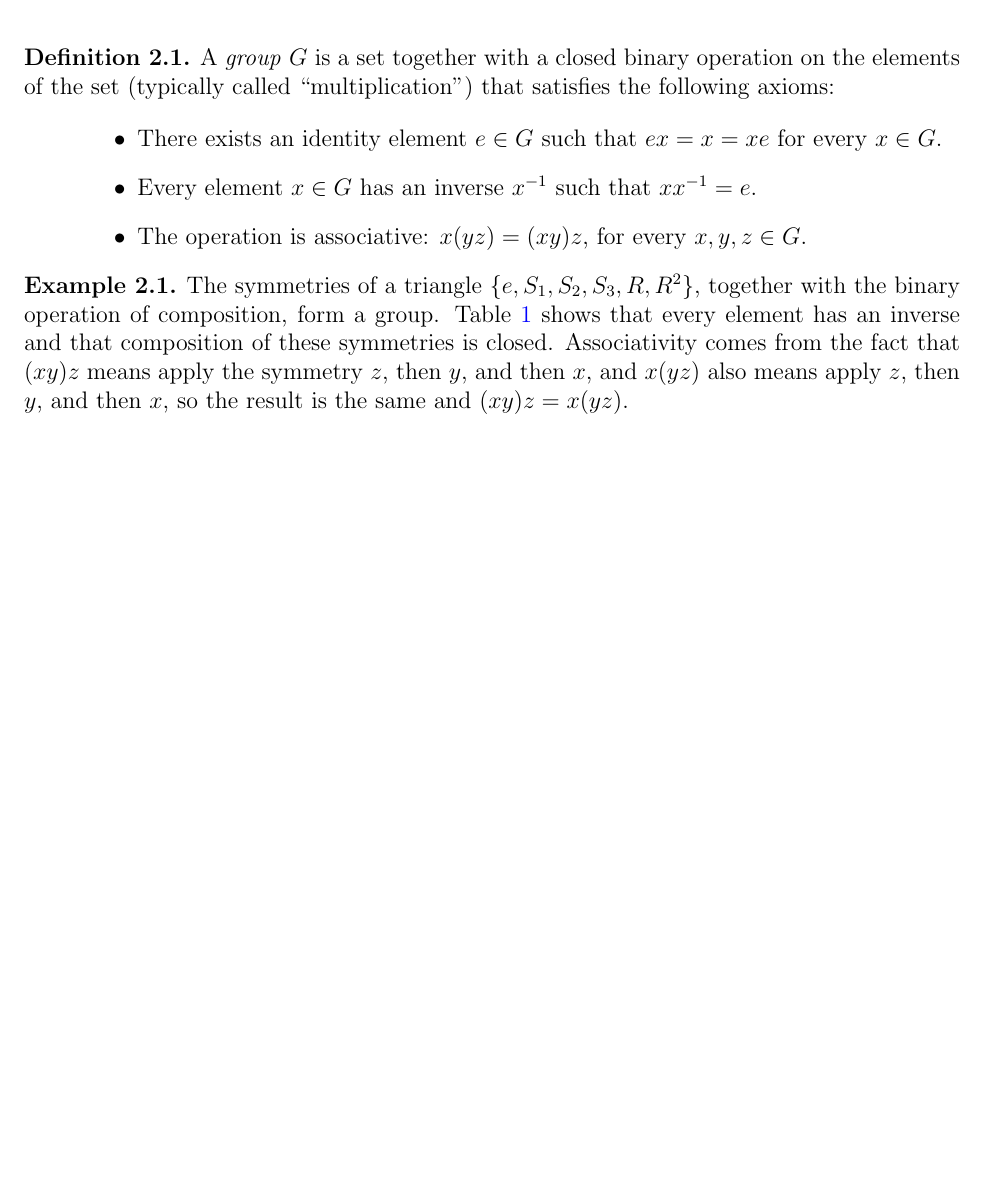
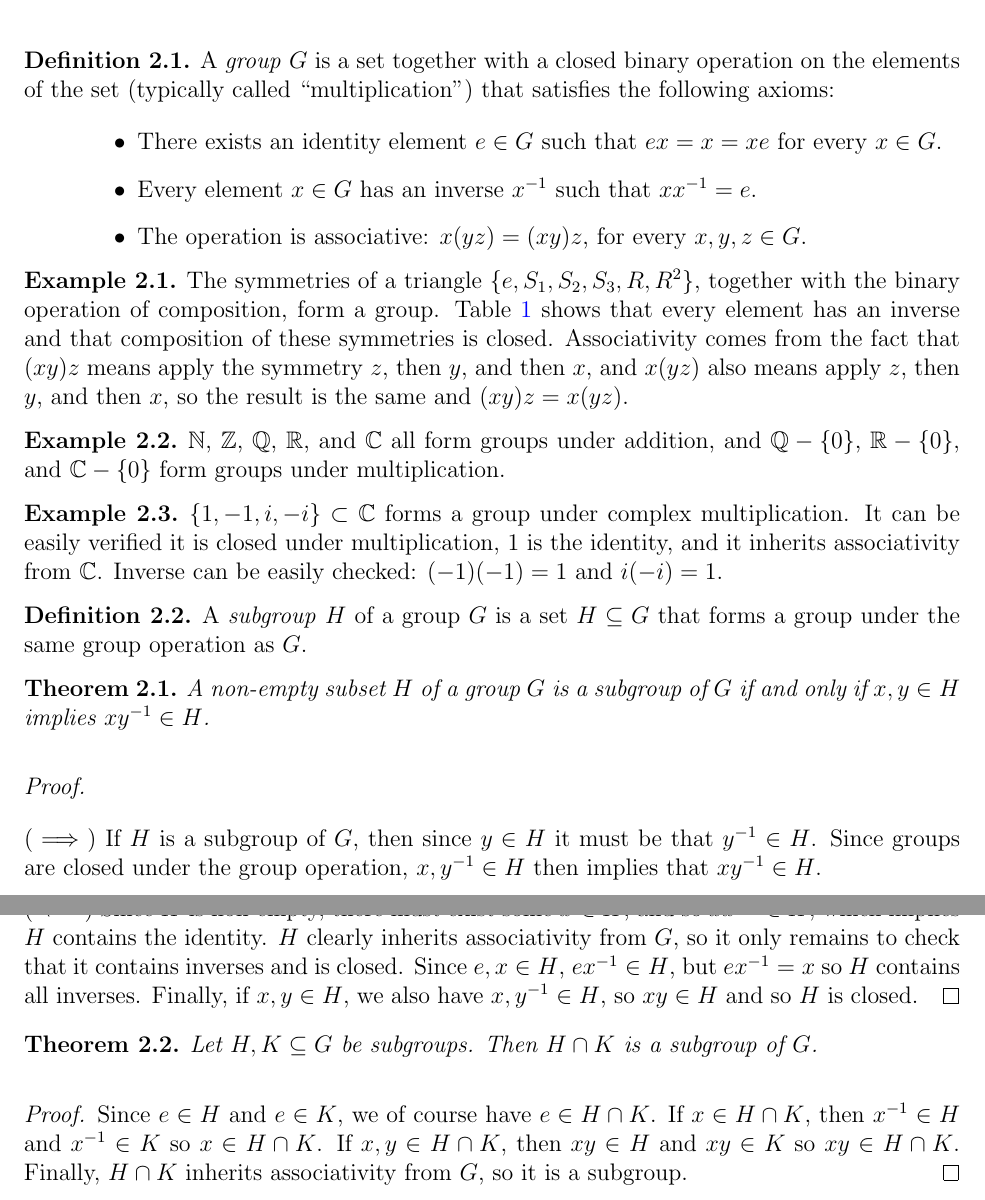
Before and after one commit to brendanburkhart/notes, a LaTeX document (Abstract/abstract.tex): part of page 4 of 4 before the commit and two parts of pages 4 and 5 of 5 after it, the two joined at a grey line, cut so that both start at the same text, the shorter picture padded with empty space. Compiled offline with pdfLaTeX.

Commit message:
Subgroups

```diff
--- a/Abstract/abstract.tex
+++ b/Abstract/abstract.tex
@@ -149,4 +149,34 @@ We can construct a full multiplication table for the six symmetries of the $3$-g
     The symmetries of a triangle $\{e, S_1, S_2, S_3, R, R^2\}$, together with the binary operation of composition, form a group. Table \ref{triangle-multiplication-table} shows that every element has an inverse and that composition of these symmetries is closed. Associativity comes from the fact that $(xy)z$ means apply the symmetry $z$, then $y$, and then $x$, and $x(yz)$ also means apply $z$, then $y$, and then $x$, so the result is the same and $(xy)z = x(yz)$.
 \end{exmp}
 
+\begin{exmp}
+    $\N$, $\Z$, $\Q$, $\R$, and $\C$ all form groups under addition, and $\Q - \{0\}$, $\R - \{0\}$, and $\C - \{0\}$ form groups under multiplication.
+\end{exmp}
+
+\begin{exmp}
+    $\{1, -1, i, -i\} \subset \C$ forms a group under complex multiplication. It can be easily verified it is closed under multiplication, $1$ is the identity, and it inherits associativity from $\C$. Inverse can be easily checked: $(-1)(-1) = 1$ and $i(-i) = 1$.
+\end{exmp}
+
+\begin{defn}
+    A \emph{subgroup} $H$ of a group $G$ is a set $H \subseteq G$ that forms a group under the same group operation as $G$.
+\end{defn}
+
+\begin{thm}
+    A non-empty subset $H$ of a group $G$ is a subgroup of $G$ if and only if $x, y \in H$ implies $xy^{-1} \in H$.
+\end{thm}
+
+\begin{proof}\proofbreak
+    ($\implies$) If $H$ is a subgroup of $G$, then since $y \in H$ it must be that $y^{-1} \in H$. Since groups are closed under the group operation, $x, y^{-1} \in H$ then implies that $xy^{-1} \in H$.
+
+    ($\impliedby$) Since $H$ is non-empty, there must exist some $x \in H$, and so $xx^{-1} \in H$, which implies $H$ contains the identity. $H$ clearly inherits associativity from $G$, so it only remains to check that it contains inverses and is closed. Since $e, x \in H$, $ex^{-1} \in H$, but $ex^{-1} = x$ so $H$ contains all inverses. Finally, if $x, y \in H$, we also have $x, y^{-1} \in H$, so $xy \in H$ and so $H$ is closed.
+\end{proof}
+
+\begin{thm}
+    Let $H, K \subseteq G$ be subgroups. Then $H \intersection K$ is a subgroup of $G$.
+\end{thm}
+
+\begin{proof}
+    Since $e \in H$ and $e \in K$, we of course have $e \in H \intersection K$. If $x \in H \intersection K$, then $x^{-1} \in H$ and $x^{-1} \in K$ so $x \in H \intersection K$. If $x, y \in H \intersection K$, then $xy \in H$ and $xy \in K$ so $xy \in H \intersection K$. Finally, $H \intersection K$ inherits associativity from $G$, so it is a subgroup.
+\end{proof}
+
 \end{document}
```
